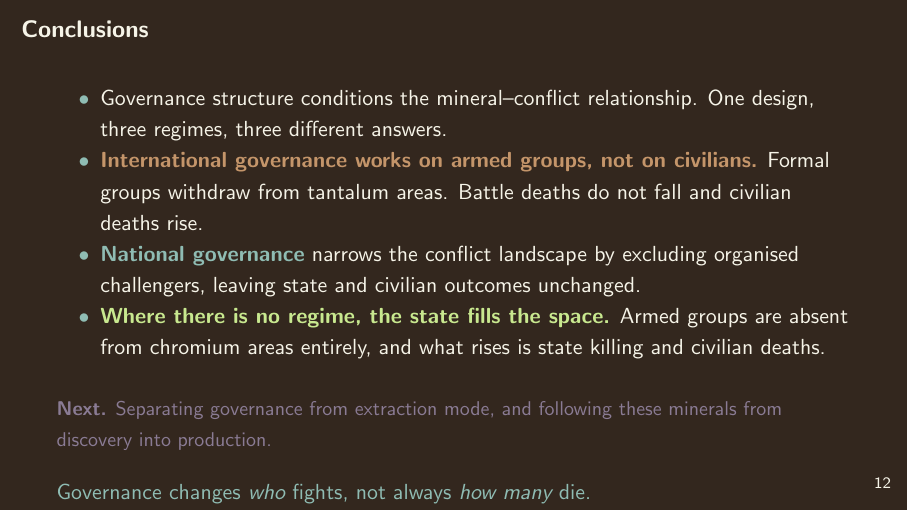
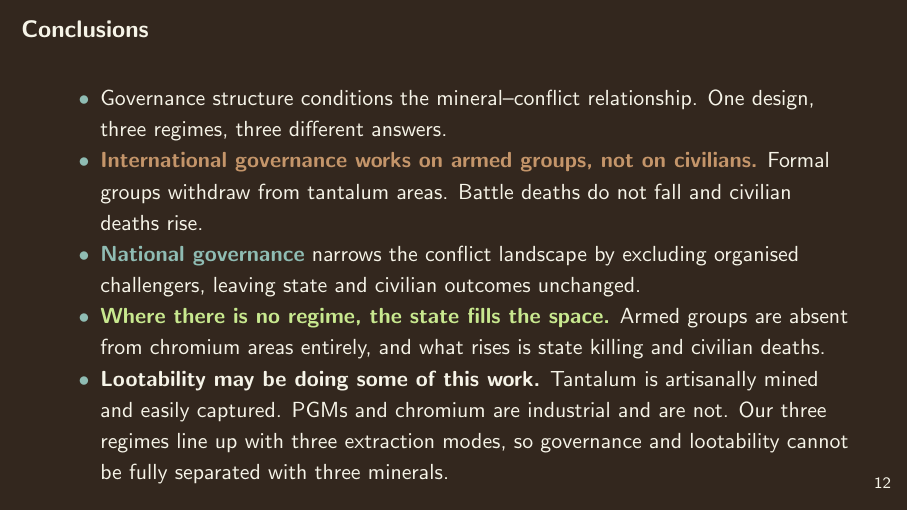
Before and after one commit to elisadamico/critical-minerals-governance-and-armed-conflict, LaTeX slides (deck/apsa.tex): page 13 of 14. Compiled offline with pdfLaTeX.

Commit message:
Add a lootability bullet to the conclusions
States plainly that the three governance regimes line up with three extraction
modes, so governance and lootability cannot be separated with three minerals.
Tantalum is artisanal and capturable; PGMs and chromium are industrial and are
not. This is the obvious objection to the design and it is better raised by us
than by a discussant.

```diff
--- a/deck/apsa.tex
+++ b/deck/apsa.tex
@@ -303,6 +303,11 @@
     \item \textcolor{lime}{\textbf{Where there is no regime, the state fills
           the space.}} Armed groups are absent from chromium areas entirely,
           and what rises is state killing and civilian deaths.
+    \item \textbf{Lootability may be doing some of this work.} Tantalum is
+          artisanally mined and easily captured. PGMs and chromium are
+          industrial and are not. Our three regimes line up with three
+          extraction modes, so governance and lootability cannot be fully
+          separated with three minerals.
   \end{itemize}
   \vspace{0.8em}
   {\small\color{muted}\textbf{Next.} Separating governance from extraction mode,
```
Also changed, not shown: deck/apsa.pdf.
